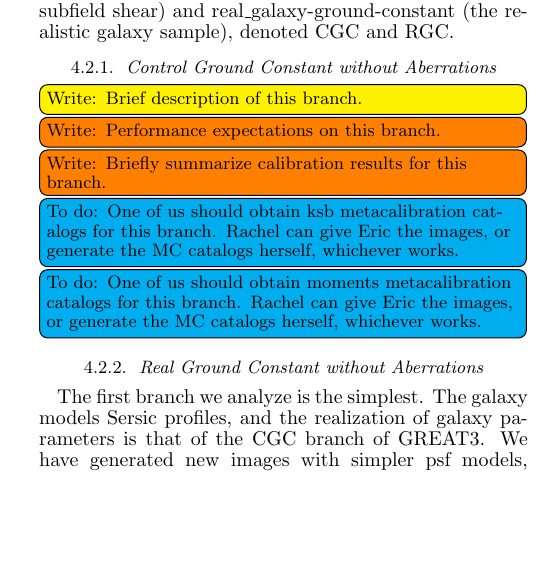
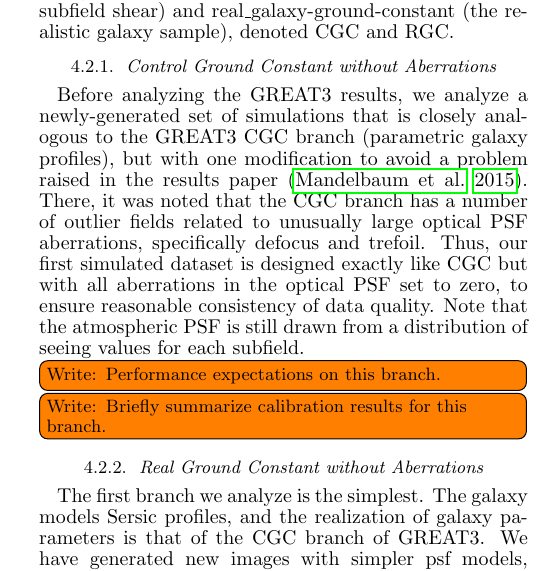
Before and after one commit to emhuff/MetaCalibration, a LaTeX document (tex/metacalibration.tex): part of one column of page 6 of 12, cut so that both start at the same text, the shorter picture padded with empty space. Compiled offline with pdfLaTeX.

Commit message:
section 4.2.1 writing

```diff
--- a/tex/metacalibration.tex
+++ b/tex/metacalibration.tex
@@ -373,11 +373,18 @@ denoted CGC and RGC.
 
 
 \subsubsection{Control Ground Constant without Aberrations}
-\towriterm{Brief description of this branch.}
+
+Before analyzing the GREAT3 results, we analyze a newly-generated set of simulations that is closely
+analogous to the GREAT3 CGC branch (parametric galaxy profiles), but with one modification to avoid
+a problem raised in the results paper \citep{2015MNRAS.450.2963M}.  There, it was noted that the CGC
+branch has a number of outlier fields related to unusually large optical PSF aberrations,
+specifically defocus and trefoil.  Thus, our first simulated dataset is designed exactly like CGC
+but with all aberrations in the optical PSF set to zero, to ensure reasonable consistency of data
+quality.  Note that the atmospheric PSF is still drawn from a distribution of seeing values for each
+subfield.
+
 \towriteemh{Performance expectations on this branch.}
 \towriteemh{Briefly summarize calibration results for this branch.}
-\todorm{One of us should obtain ksb metacalibration catalogs for this branch. Rachel can give Eric the images, or generate the MC catalogs herself, whichever works.}
-\todorm{One of us should obtain moments metacalibration catalogs for this branch. Rachel can give Eric the images, or generate the MC catalogs herself, whichever works.}
 
 
 \subsubsection{Real Ground Constant without Aberrations}
```
